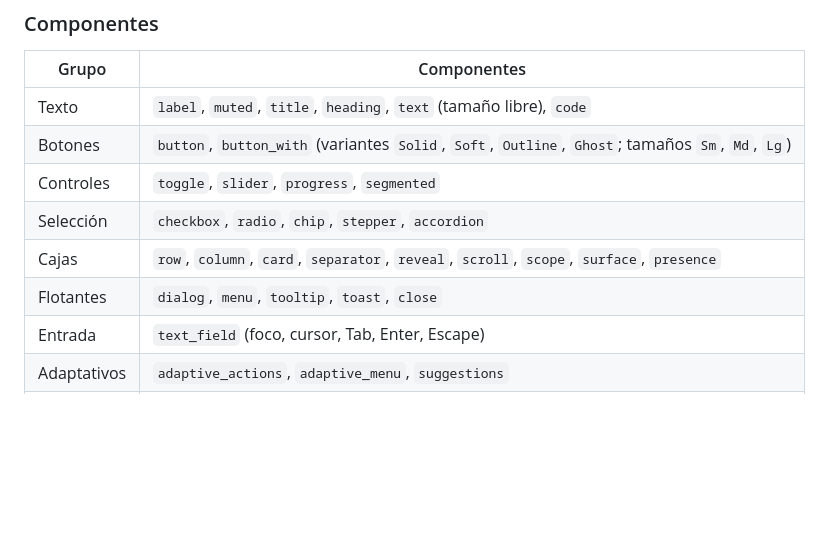
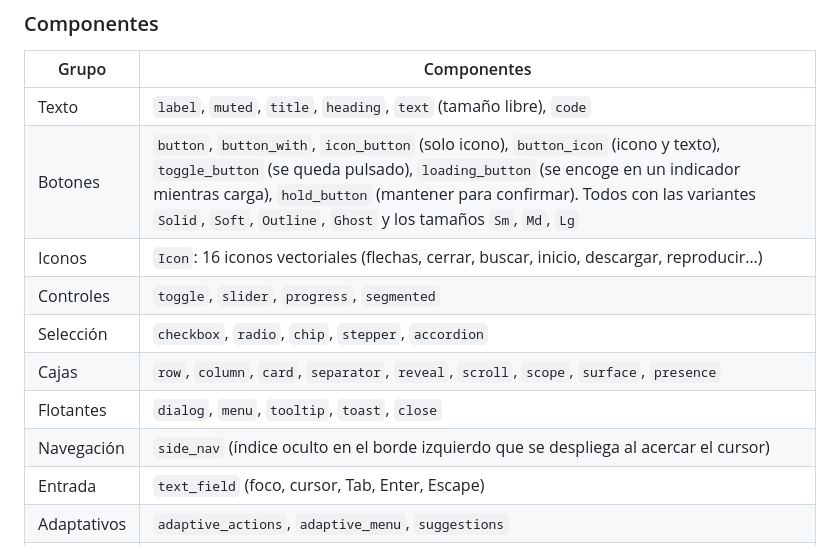
Before and after one commit to AlvaroDlhz/morfo, a Markdown page: README.md, the part around one of its changes. GitHub-like rendering; blank space fills up the shorter version.

```diff
--- a/README.md
+++ b/README.md
@@ -74,11 +76,13 @@ Para guardar y restaurar la forma de cada usuario: `ui.profile().encode()` y
 | Grupo | Componentes |
 | --- | --- |
 | Texto | `label`, `muted`, `title`, `heading`, `text` (tamaño libre), `code` |
-| Botones | `button`, `button_with` (variantes `Solid`, `Soft`, `Outline`, `Ghost`; tamaños `Sm`, `Md`, `Lg`) |
+| Botones | `button`, `button_with`, `icon_button` (solo icono), `button_icon` (icono y texto), `toggle_button` (se queda pulsado), `loading_button` (se encoge en un indicador mientras carga), `hold_button` (mantener para confirmar). Todos con las variantes `Solid`, `Soft`, `Outline`, `Ghost` y los tamaños `Sm`, `Md`, `Lg` |
+| Iconos | `Icon`: 16 iconos vectoriales (flechas, cerrar, buscar, inicio, descargar, reproducir…) |
 | Controles | `toggle`, `slider`, `progress`, `segmented` |
 | Selección | `checkbox`, `radio`, `chip`, `stepper`, `accordion` |
 | Cajas | `row`, `column`, `card`, `separator`, `reveal`, `scroll`, `scope`, `surface`, `presence` |
 | Flotantes | `dialog`, `menu`, `tooltip`, `toast`, `close` |
+| Navegación | `side_nav` (índice oculto en el borde izquierdo que se despliega al acercar el cursor) |
 | Entrada | `text_field` (foco, cursor, Tab, Enter, Escape) |
 | Adaptativos | `adaptive_actions`, `adaptive_menu`, `suggestions` |
 | Mutación | `morph` (cualquier componente o grupo se transforma en otro), `request_focus` |
```
Also changed, not shown: other parts of README.md (+7 -4 lines), docs/botones.png (added), docs/indice.png (added), 8 other files.
